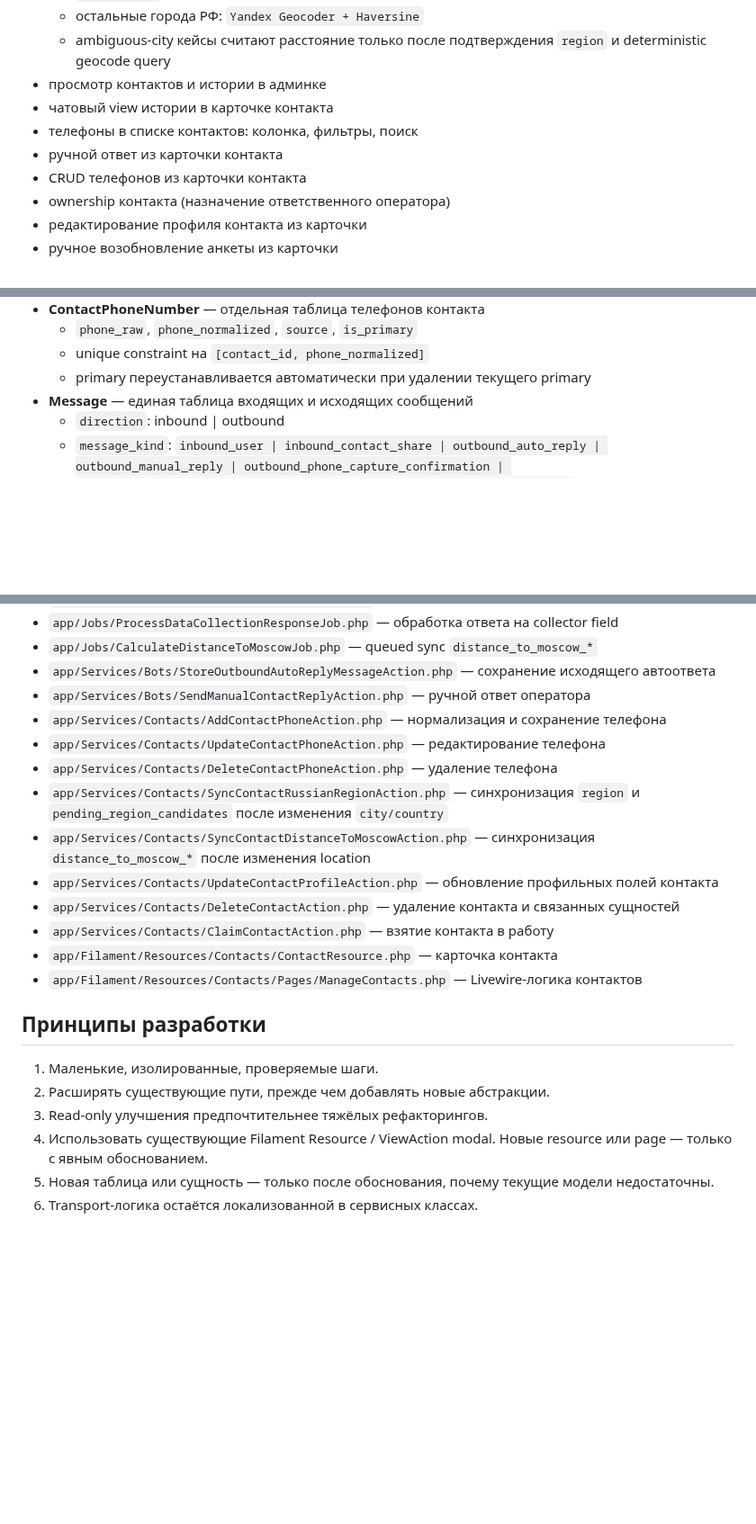
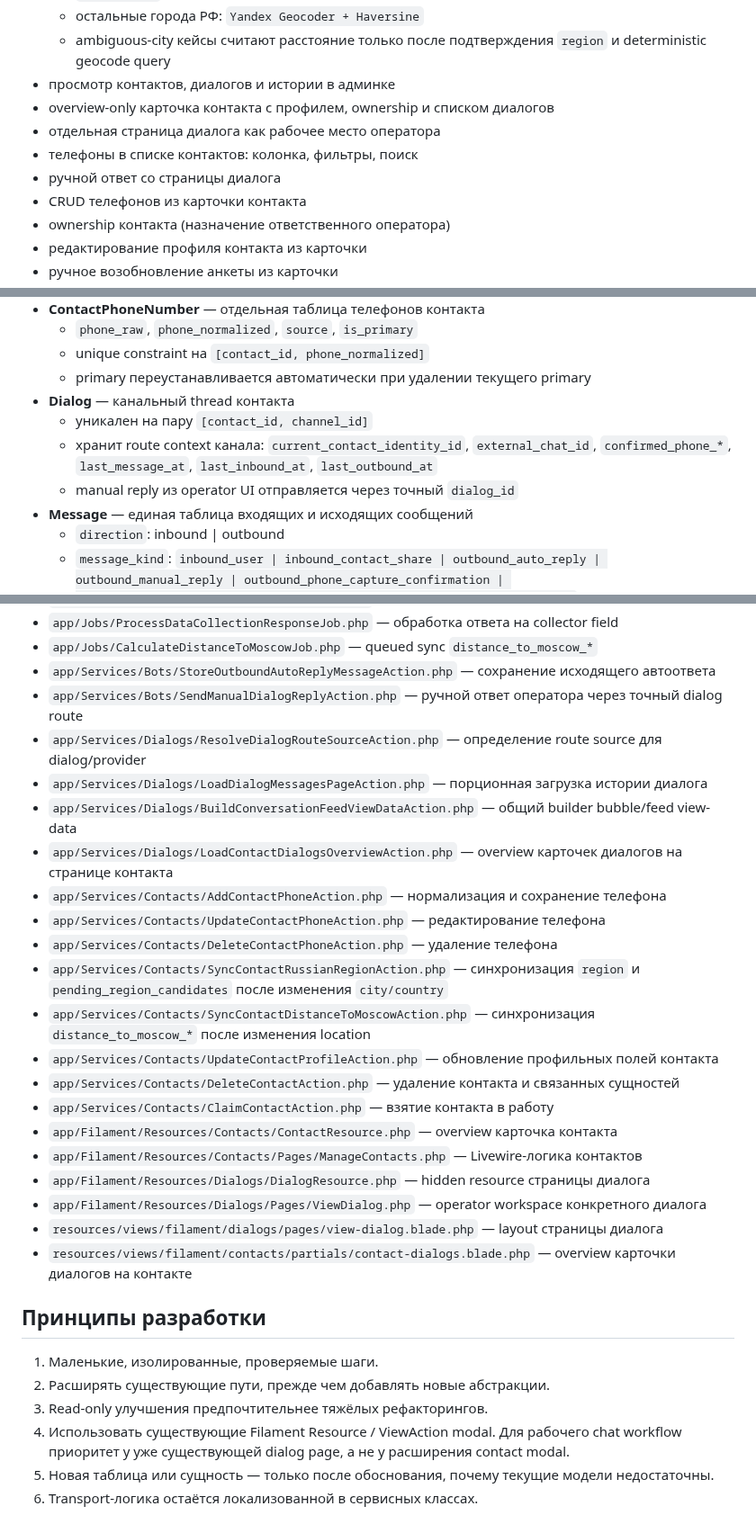
Before and after one commit to Etogerman/Project-1, a Markdown page: AGENTS.md, 3 parts joined by grey strips. Shown at 90% size. Drawn GitHub-style; blank space fills up the shorter version.

Commit message:
Document dialog workspace workflow

```diff
--- a/AGENTS.md
+++ b/AGENTS.md
@@ -51,10 +51,11 @@ Abrikosoff Connector — операторская платформа для ра
   - остальные города РФ: `Yandex Geocoder + Haversine`
   - ambiguous-city кейсы считают расстояние только после
     подтверждения `region` и deterministic geocode query
-- просмотр контактов и истории в админке
-- чатовый view истории в карточке контакта
+- просмотр контактов, диалогов и истории в админке
+- overview-only карточка контакта с профилем, ownership и списком диалогов
+- отдельная страница диалога как рабочее место оператора
 - телефоны в списке контактов: колонка, фильтры, поиск
-- ручной ответ из карточки контакта
+- ручной ответ со страницы диалога
 - CRUD телефонов из карточки контакта
 - ownership контакта (назначение ответственного оператора)
 - редактирование профиля контакта из карточки
@@ -130,6 +137,12 @@ Abrikosoff Connector — операторская платформа для ра
   - `phone_raw`, `phone_normalized`, `source`, `is_primary`
   - unique constraint на `[contact_id, phone_normalized]`
   - primary переустанавливается автоматически при удалении текущего primary
+- **Dialog** — канальный thread контакта
+  - уникален на пару `[contact_id, channel_id]`
+  - хранит route context канала:
+    `current_contact_identity_id`, `external_chat_id`,
+    `confirmed_phone_*`, `last_message_at`, `last_inbound_at`, `last_outbound_at`
+  - manual reply из operator UI отправляется через точный `dialog_id`
 - **Message** — единая таблица входящих и исходящих сообщений
   - `direction`: inbound | outbound
   - `message_kind`:
@@ -190,7 +203,11 @@ Abrikosoff Connector — операторская платформа для ра
 - `app/Jobs/ProcessDataCollectionResponseJob.php` — обработка ответа на collector field
 - `app/Jobs/CalculateDistanceToMoscowJob.php` — queued sync `distance_to_moscow_*`
 - `app/Services/Bots/StoreOutboundAutoReplyMessageAction.php` — сохранение исходящего автоответа
-- `app/Services/Bots/SendManualContactReplyAction.php` — ручной ответ оператора
+- `app/Services/Bots/SendManualDialogReplyAction.php` — ручной ответ оператора через точный dialog route
+- `app/Services/Dialogs/ResolveDialogRouteSourceAction.php` — определение route source для dialog/provider
+- `app/Services/Dialogs/LoadDialogMessagesPageAction.php` — порционная загрузка истории диалога
+- `app/Services/Dialogs/BuildConversationFeedViewDataAction.php` — общий builder bubble/feed view-data
+- `app/Services/Dialogs/LoadContactDialogsOverviewAction.php` — overview карточек диалогов на странице контакта
 - `app/Services/Contacts/AddContactPhoneAction.php` — нормализация и сохранение телефона
 - `app/Services/Contacts/UpdateContactPhoneAction.php` — редактирование телефона
 - `app/Services/Contacts/DeleteContactPhoneAction.php` — удаление телефона
@@ -199,8 +216,12 @@ Abrikosoff Connector — операторская платформа для ра
 - `app/Services/Contacts/UpdateContactProfileAction.php` — обновление профильных полей контакта
 - `app/Services/Contacts/DeleteContactAction.php` — удаление контакта и связанных сущностей
 - `app/Services/Contacts/ClaimContactAction.php` — взятие контакта в работу
-- `app/Filament/Resources/Contacts/ContactResource.php` — карточка контакта
+- `app/Filament/Resources/Contacts/ContactResource.php` — overview карточка контакта
 - `app/Filament/Resources/Contacts/Pages/ManageContacts.php` — Livewire-логика контактов
+- `app/Filament/Resources/Dialogs/DialogResource.php` — hidden resource страницы диалога
+- `app/Filament/Resources/Dialogs/Pages/ViewDialog.php` — operator workspace конкретного диалога
+- `resources/views/filament/dialogs/pages/view-dialog.blade.php` — layout страницы диалога
+- `resources/views/filament/contacts/partials/contact-dialogs.blade.php` — overview карточки диалогов на контакте
 
 ## Принципы разработки
 
@@ -208,7 +229,8 @@ Abrikosoff Connector — операторская платформа для ра
 2. Расширять существующие пути, прежде чем добавлять новые абстракции.
 3. Read-only улучшения предпочтительнее тяжёлых рефакторингов.
 4. Использовать существующие Filament Resource / ViewAction modal.
-   Новые resource или page — только с явным обоснованием.
+   Для рабочего chat workflow приоритет у уже существующей dialog page,
+   а не у расширения contact modal.
 5. Новая таблица или сущность — только после обоснования,
    почему текущие модели недостаточны.
 6. Transport-логика остаётся локализованной в сервисных классах.
```
Also changed, not shown: other parts of AGENTS.md (+9 -3 lines), README.md (+5 -0 lines), docs/dialog-workspace.md (added, +146 -0 lines).
